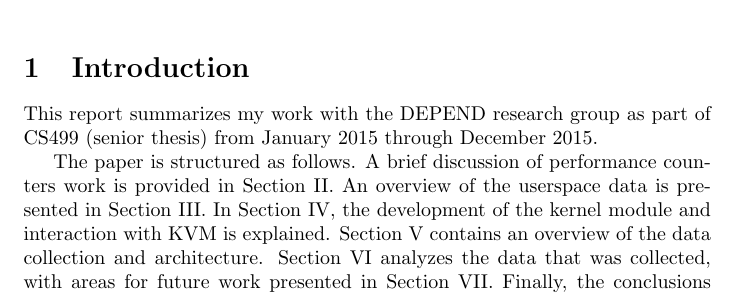
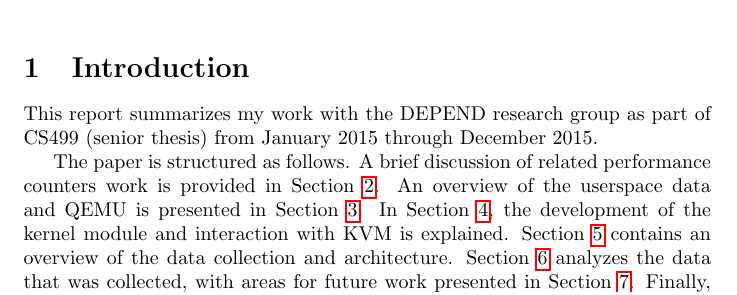
Before and after one commit to mynameisraj/srthesis, a LaTeX thesis (thesis.tex): part of page 1 of 12, cut so that both start at the same text. Compiled offline with pdfLaTeX.

Commit message:
Labels for sections

```diff
--- a/thesis.tex
+++ b/thesis.tex
@@ -31,16 +31,18 @@
 
 
 \section{Introduction}
-This report summarizes my work with the DEPEND research group as part of CS499
-(senior thesis) from January 2015 through December 2015.
+\label{sec:intro} This report summarizes my work with the DEPEND research group
+as part of CS499 (senior thesis) from January 2015 through December 2015.
 
-The paper is structured as follows. A brief discussion of performance counters
-work is provided in Section II. An overview of the userspace data is presented
-in Section III. In Section IV, the development of the kernel module and
-interaction with KVM is explained. Section V contains an overview of the data
-collection and architecture. Section VI analyzes the data that was collected,
-with areas for future work presented in Section VII. Finally, the conclusions
-from this work are available in Section VIII.
+The paper is structured as follows. A brief discussion of related performance
+counters work is provided in Section~\ref{sec:related}. An overview of the
+userspace data and QEMU is presented in Section~\ref{sec:qemu}. In
+Section~\ref{sec:kvm}, the development of the kernel module and interaction with
+KVM is explained. Section~\ref{sec:data} contains an overview of the data
+collection and architecture. Section~\ref{sec:analysis} analyzes the data that
+was collected, with areas for future work presented in
+Section~\ref{sec:futurework}. Finally, the conclusions from this work are
+available in Section~\ref{futurework}.
 
 \subsection{Timeline}
 This project took place over two semesters. In the first semester, the initial
```
Also changed, not shown: thesis.tex (7 more changed lines).
